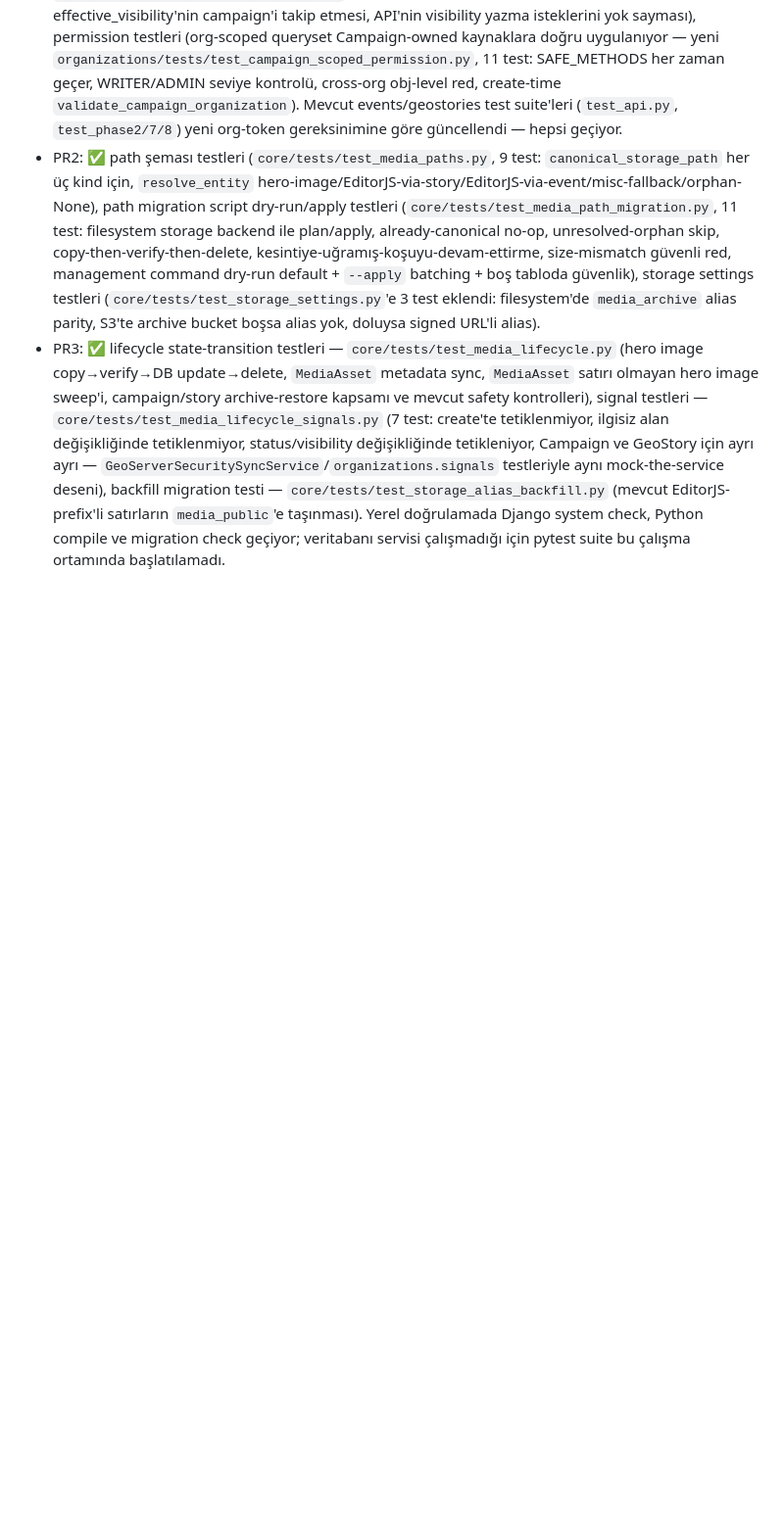
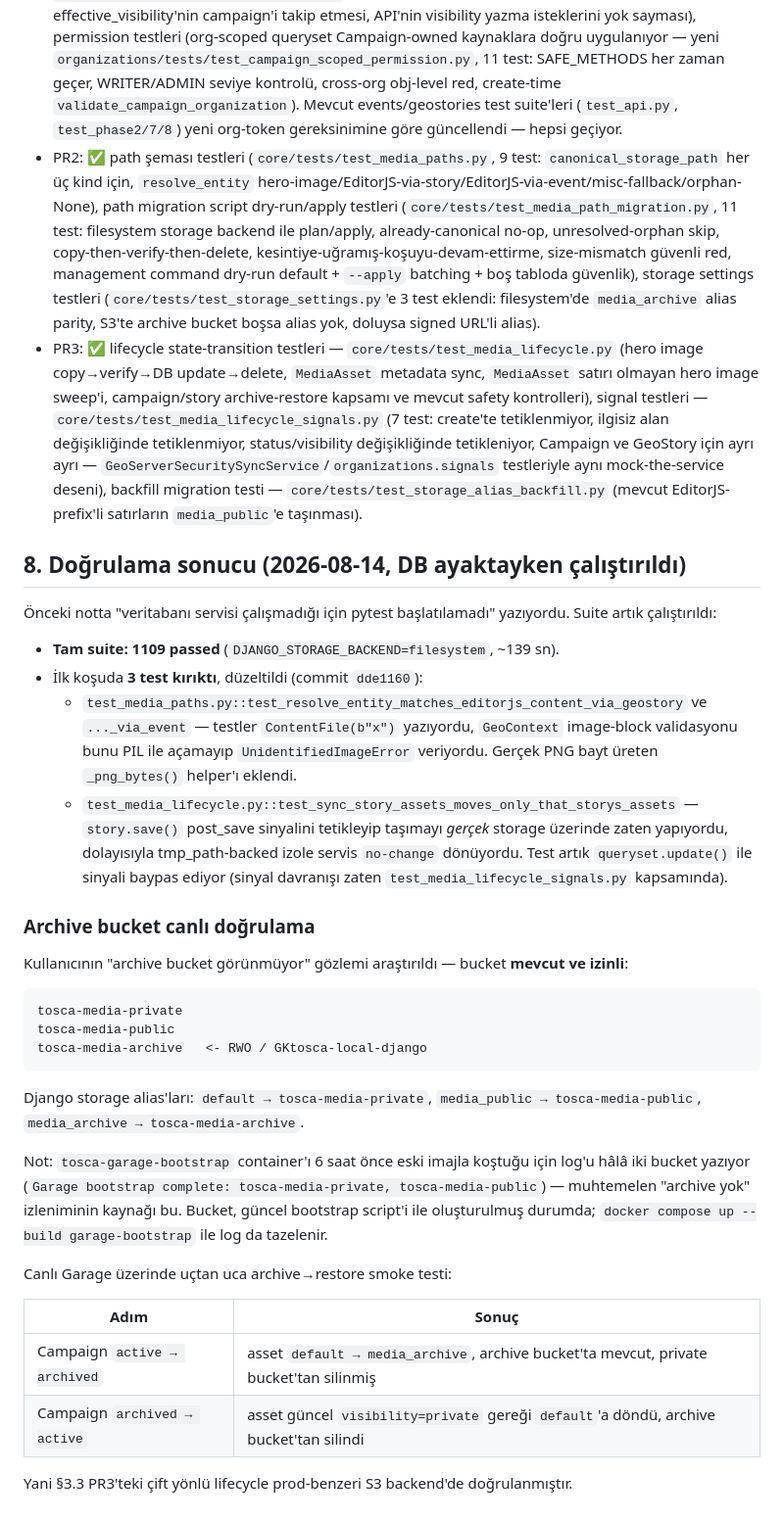
Before and after one commit to digitalcityscience/TOSCA-Backend, a Markdown page: docs/development/epic-11-campaign-ownership-visibility-garage-lifecycle-14082026.md, the part around the change. Shown at 98% size. Drawn GitHub-style; blank space fills up the shorter version.

Commit message:
docs(epic-11): record full test-suite run and live archive bucket verification

````diff
--- a/docs/development/epic-11-campaign-ownership-visibility-garage-lifecycle-14082026.md
+++ b/docs/development/epic-11-campaign-ownership-visibility-garage-lifecycle-14082026.md
@@ -126,4 +126,36 @@ Eklenecek:
 
 - PR1: ✅ migration testleri (backfill script'i sentetik veri üzerinde — `core/tests/test_media_ownership.py`, 8 test: hero-image eşleşmesi, EditorJS content eşleşmesi [GeoStory/Event/EventSeries.default_context üzerinden], unmatched fallback, apply_backfill'in yalnızca resolved entry'leri yazması, zaten-linked asset'lerin re-plan'da atlanması), serializer testleri (`visibility` read-only, `effective_visibility` doğru türetiliyor — `events/tests/test_event_visibility.py`'e eklendi: Campaign.visibility ile Event.visibility çelişirken effective_visibility'nin campaign'i takip etmesi, API'nin visibility yazma isteklerini yok sayması), permission testleri (org-scoped queryset Campaign-owned kaynaklara doğru uygulanıyor — yeni `organizations/tests/test_campaign_scoped_permission.py`, 11 test: SAFE_METHODS her zaman geçer, WRITER/ADMIN seviye kontrolü, cross-org obj-level red, create-time `validate_campaign_organization`). Mevcut events/geostories test suite'leri (`test_api.py`, `test_phase2/7/8`) yeni org-token gereksinimine göre güncellendi — hepsi geçiyor.
 - PR2: ✅ path şeması testleri (`core/tests/test_media_paths.py`, 9 test: `canonical_storage_path` her üç kind için, `resolve_entity` hero-image/EditorJS-via-story/EditorJS-via-event/misc-fallback/orphan-None), path migration script dry-run/apply testleri (`core/tests/test_media_path_migration.py`, 11 test: filesystem storage backend ile plan/apply, already-canonical no-op, unresolved-orphan skip, copy-then-verify-then-delete, kesintiye-uğramış-koşuyu-devam-ettirme, size-mismatch güvenli red, management command dry-run default + `--apply` batching + boş tabloda güvenlik), storage settings testleri (`core/tests/test_storage_settings.py`'e 3 test eklendi: filesystem'de `media_archive` alias parity, S3'te archive bucket boşsa alias yok, doluysa signed URL'li alias).
-- PR3: ✅ lifecycle state-transition testleri — `core/tests/test_media_lifecycle.py` (hero image copy→verify→DB update→delete, `MediaAsset` metadata sync, `MediaAsset` satırı olmayan hero image sweep'i, campaign/story archive-restore kapsamı ve mevcut safety kontrolleri), signal testleri — `core/tests/test_media_lifecycle_signals.py` (7 test: create'te tetiklenmiyor, ilgisiz alan değişikliğinde tetiklenmiyor, status/visibility değişikliğinde tetikleniyor, Campaign ve GeoStory için ayrı ayrı — `GeoServerSecuritySyncService`/`organizations.signals` testleriyle aynı mock-the-service deseni), backfill migration testi — `core/tests/test_storage_alias_backfill.py` (mevcut EditorJS-prefix'li satırların `media_public`'e taşınması). Yerel doğrulamada Django system check, Python compile ve migration check geçiyor; veritabanı servisi çalışmadığı için pytest suite bu çalışma ortamında başlatılamadı.
+- PR3: ✅ lifecycle state-transition testleri — `core/tests/test_media_lifecycle.py` (hero image copy→verify→DB update→delete, `MediaAsset` metadata sync, `MediaAsset` satırı olmayan hero image sweep'i, campaign/story archive-restore kapsamı ve mevcut safety kontrolleri), signal testleri — `core/tests/test_media_lifecycle_signals.py` (7 test: create'te tetiklenmiyor, ilgisiz alan değişikliğinde tetiklenmiyor, status/visibility değişikliğinde tetikleniyor, Campaign ve GeoStory için ayrı ayrı — `GeoServerSecuritySyncService`/`organizations.signals` testleriyle aynı mock-the-service deseni), backfill migration testi — `core/tests/test_storage_alias_backfill.py` (mevcut EditorJS-prefix'li satırların `media_public`'e taşınması).
+
+## 8. Doğrulama sonucu (2026-08-14, DB ayaktayken çalıştırıldı)
+
+Önceki notta "veritabanı servisi çalışmadığı için pytest başlatılamadı" yazıyordu. Suite artık çalıştırıldı:
+
+- **Tam suite: 1109 passed** (`DJANGO_STORAGE_BACKEND=filesystem`, ~139 sn).
+- İlk koşuda **3 test kırıktı**, düzeltildi (commit `dde1160`):
+  - `test_media_paths.py::test_resolve_entity_matches_editorjs_content_via_geostory` ve `..._via_event` — testler `ContentFile(b"x")` yazıyordu, `GeoContext` image-block validasyonu bunu PIL ile açamayıp `UnidentifiedImageError` veriyordu. Gerçek PNG bayt üreten `_png_bytes()` helper'ı eklendi.
+  - `test_media_lifecycle.py::test_sync_story_assets_moves_only_that_storys_assets` — `story.save()` post_save sinyalini tetikleyip taşımayı *gerçek* storage üzerinde zaten yapıyordu, dolayısıyla tmp_path-backed izole servis `no-change` dönüyordu. Test artık `queryset.update()` ile sinyali baypas ediyor (sinyal davranışı zaten `test_media_lifecycle_signals.py` kapsamında).
+
+### Archive bucket canlı doğrulama
+
+Kullanıcının "archive bucket görünmüyor" gözlemi araştırıldı — bucket **mevcut ve izinli**:
+
+```
+tosca-media-private
+tosca-media-public
+tosca-media-archive   <- RWO / GKtosca-local-django
+```
+
+Django storage alias'ları: `default → tosca-media-private`, `media_public → tosca-media-public`, `media_archive → tosca-media-archive`.
+
+Not: `tosca-garage-bootstrap` container'ı 6 saat önce eski imajla koştuğu için log'u hâlâ iki bucket yazıyor (`Garage bootstrap complete: tosca-media-private, tosca-media-public`) — muhtemelen "archive yok" izleniminin kaynağı bu. Bucket, güncel bootstrap script'i ile oluşturulmuş durumda; `docker compose up --build garage-bootstrap` ile log da tazelenir.
+
+Canlı Garage üzerinde uçtan uca archive→restore smoke testi:
+
+| Adım | Sonuç |
+|---|---|
+| Campaign `active → archived` | asset `default → media_archive`, archive bucket'ta mevcut, private bucket'tan silinmiş |
+| Campaign `archived → active` | asset güncel `visibility=private` gereği `default`'a döndü, archive bucket'tan silindi |
+
+Yani §3.3 PR3'teki çift yönlü lifecycle prod-benzeri S3 backend'de doğrulanmıştır.
````
